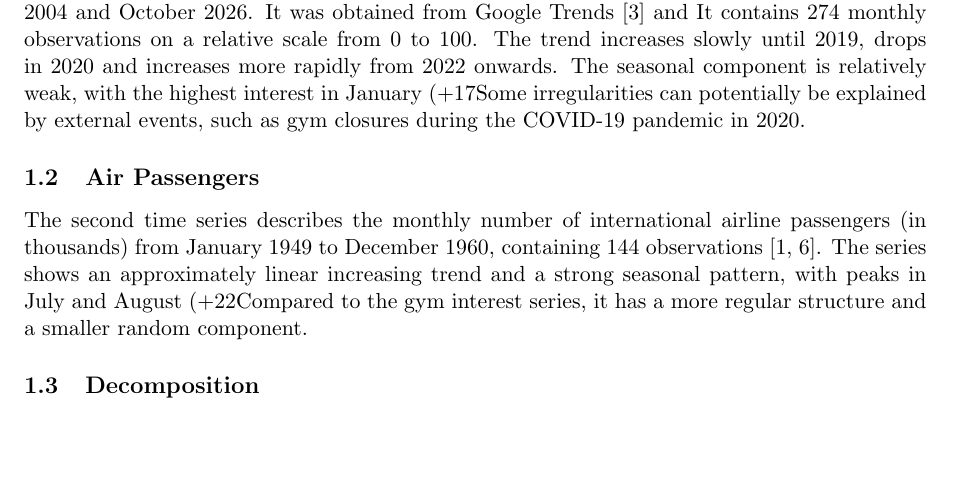
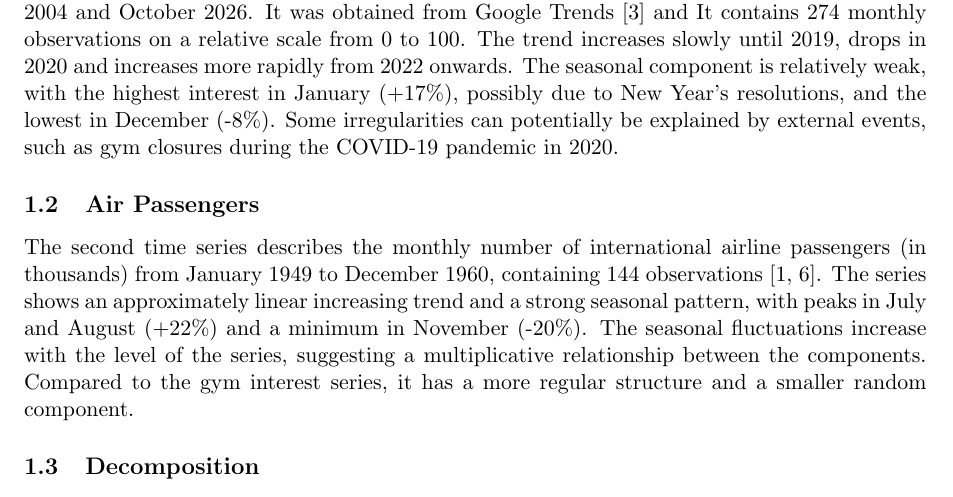
Before and after one commit to Acomenc/knowledgediscoveryindatabases, a LaTeX document (TimeSeries/report/main.tex): part of page 1 of 4, cut so that both start at the same text, the shorter picture padded with empty space. Compiled offline with pdfLaTeX.

Commit message:
Fix LaTeX formatting

```diff
--- a/TimeSeries/report/main.tex
+++ b/TimeSeries/report/main.tex
@@ -41,13 +41,13 @@ We chose gym interest and air passenger numbers, as they show different characte
 \subsection{Gym Interest}
 
 The first time series represents the worldwide search interest in the term "gym" between January 2004 and October 2026. It was obtained from Google Trends \cite{google-trends-gym} and It contains 274 monthly observations on a relative scale from 0 to 100.
-The trend increases slowly until 2019, drops in 2020 and increases more rapidly from 2022 onwards. The seasonal component is relatively weak, with the highest interest in January (+17%), possibly due to New Year's resolutions, and the lowest in December (-8%).
+The trend increases slowly until 2019, drops in 2020 and increases more rapidly from 2022 onwards. The seasonal component is relatively weak, with the highest interest in January (+17\%), possibly due to New Year's resolutions, and the lowest in December (-8\%).
 Some irregularities can potentially be explained by external events, such as gym closures during the COVID-19 pandemic in 2020.
 
 \subsection{Air Passengers}
 
 The second time series describes the monthly number of international airline passengers (in thousands) from January 1949 to December 1960, containing 144 observations \cite{box-jenkins,selva86-airpassengers}.
-The series shows an approximately linear increasing trend and a strong seasonal pattern, with peaks in July and August (+22%) and a minimum in November (-20%). The seasonal fluctuations increase with the level of the series, suggesting a multiplicative relationship between the components.
+The series shows an approximately linear increasing trend and a strong seasonal pattern, with peaks in July and August (+22\%) and a minimum in November (-20\%). The seasonal fluctuations increase with the level of the series, suggesting a multiplicative relationship between the components.
 Compared to the gym interest series, it has a more regular structure and a smaller random component.
 
 \subsection{Decomposition}
```
Also changed, not shown: TimeSeries/report/main.tex (2 more changed lines).
